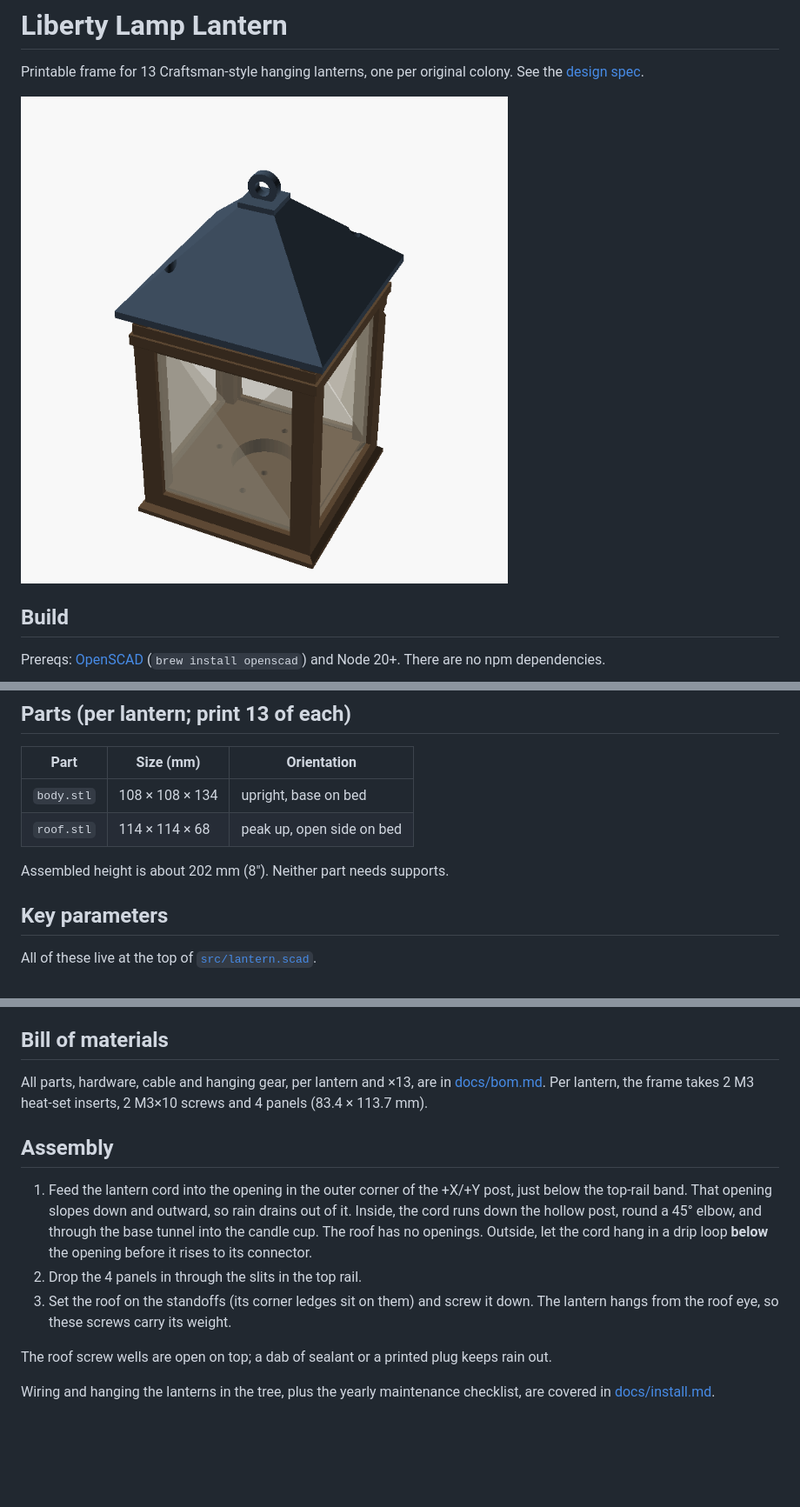
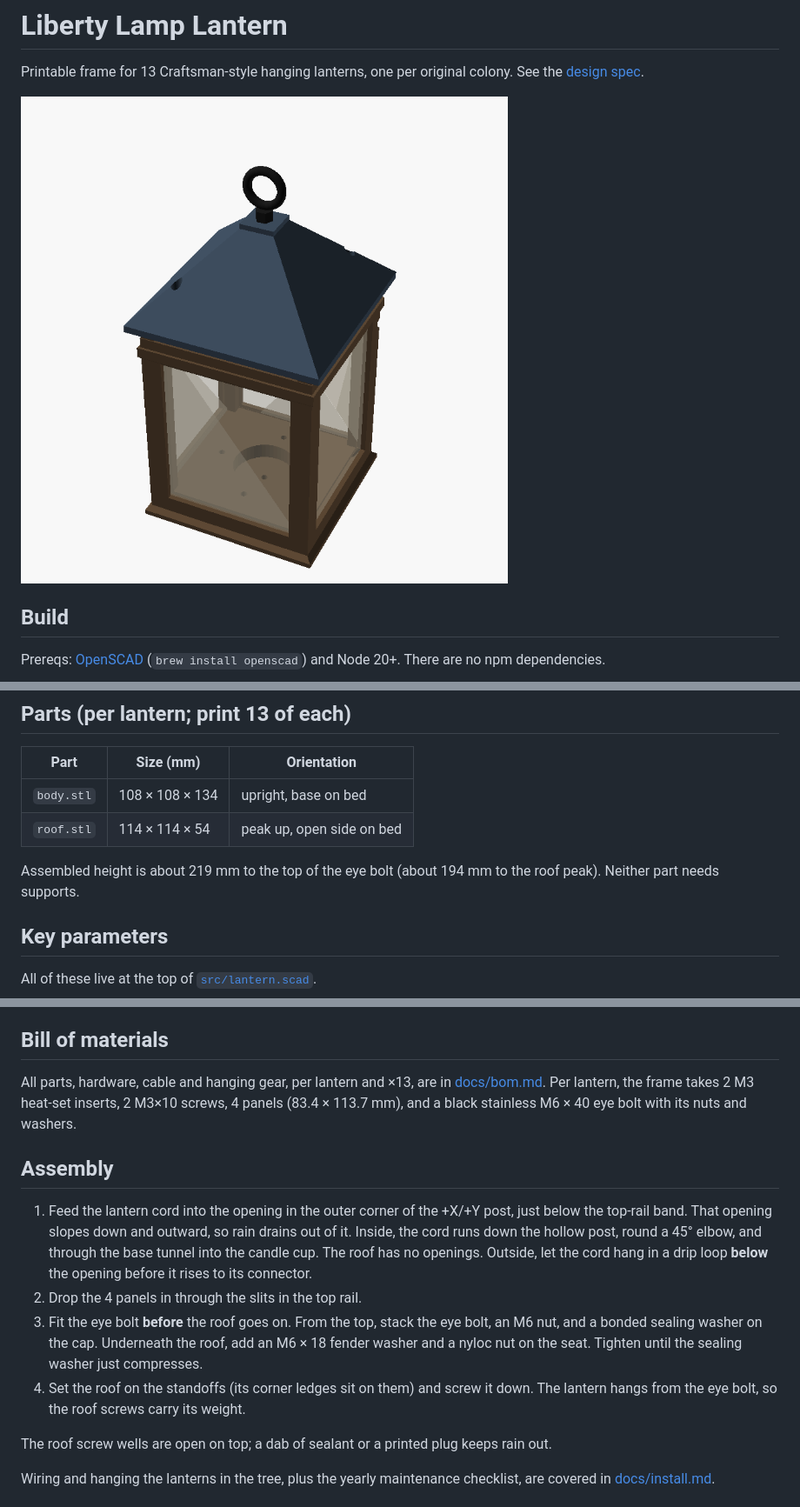
Before and after one commit to davidwkeith/liberty-lamp-lantern, a Markdown page: README.md, 3 parts joined by grey strips. Shown at 87% size. Rendered like a GitHub page; pictures changed too: docs/assembly.png; blank space fills up the shorter version.

```diff
--- a/README.md
+++ b/README.md
@@ -32,9 +32,9 @@ Open `src/lantern.scad` in the OpenSCAD app for a live preview. Set `part` to `"
 | Part | Size (mm) | Orientation |
 |------|-----------|-------------|
 | `body.stl` | 108 × 108 × 134 | upright, base on bed |
-| `roof.stl` | 114 × 114 × 68 | peak up, open side on bed |
+| `roof.stl` | 114 × 114 × 54 | peak up, open side on bed |
 
-Assembled height is about 202 mm (8"). Neither part needs supports.
+Assembled height is about 219 mm to the top of the eye bolt (about 194 mm to the roof peak). Neither part needs supports.
 
 ## Key parameters
 
@@ -67,13 +67,14 @@ ECHO: "PANEL (w × h × t): 83.4 × 113.7 × 3 mm, qty 4"
 
 ## Bill of materials
 
-All parts, hardware, cable and hanging gear, per lantern and ×13, are in [docs/bom.md](docs/bom.md). Per lantern, the frame takes 2 M3 heat-set inserts, 2 M3×10 screws and 4 panels (83.4 × 113.7 mm).
+All parts, hardware, cable and hanging gear, per lantern and ×13, are in [docs/bom.md](docs/bom.md). Per lantern, the frame takes 2 M3 heat-set inserts, 2 M3×10 screws, 4 panels (83.4 × 113.7 mm), and a black stainless M6 × 40 eye bolt with its nuts and washers.
 
 ## Assembly
 
 1. Feed the lantern cord into the opening in the outer corner of the +X/+Y post, just below the top-rail band. That opening slopes down and outward, so rain drains out of it. Inside, the cord runs down the hollow post, round a 45° elbow, and through the base tunnel into the candle cup. The roof has no openings. Outside, let the cord hang in a drip loop **below** the opening before it rises to its connector.
 2. Drop the 4 panels in through the slits in the top rail.
-3. Set the roof on the standoffs (its corner ledges sit on them) and screw it down. The lantern hangs from the roof eye, so these screws carry its weight.
+3. Fit the eye bolt **before** the roof goes on. From the top, stack the eye bolt, an M6 nut, and a bonded sealing washer on the cap. Underneath the roof, add an M6 × 18 fender washer and a nyloc nut on the seat. Tighten until the sealing washer just compresses.
+4. Set the roof on the standoffs (its corner ledges sit on them) and screw it down. The lantern hangs from the eye bolt, so the roof screws carry its weight.
 
 The roof screw wells are open on top; a dab of sealant or a printed plug keeps rain out.
 
```
Also changed, not shown: docs/bom.md (+7 -2 lines), docs/install.md (+4 -4 lines), 4 other files.
